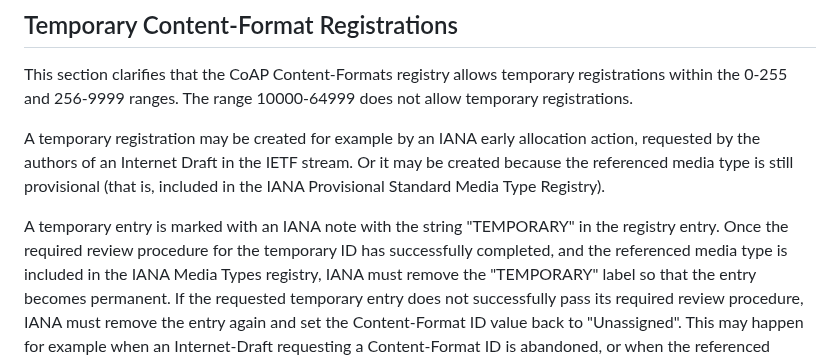
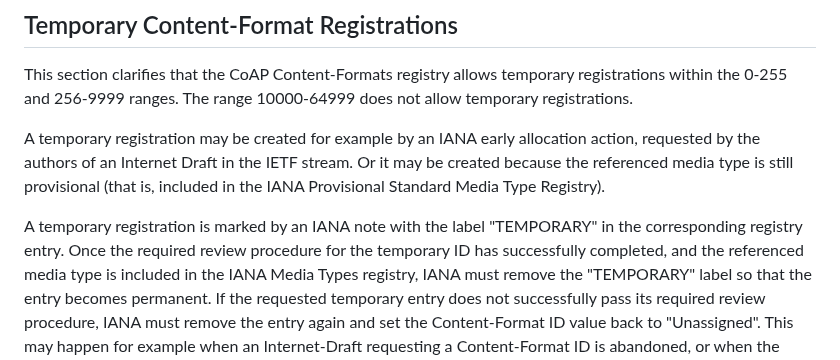
Before and after one commit to core-wg/cf-reg-update, a Markdown page: draft-ietf-core-cf-reg-update.md, the part around the change. GitHub-like rendering.

Commit message:
rewording
Co-authored-by: Thomas Fossati <thomas.fossati@linaro.org>

```diff
--- a/draft-ietf-core-cf-reg-update.md
+++ b/draft-ietf-core-cf-reg-update.md
@@ -172,7 +172,7 @@ The range 10000-64999 does not allow temporary registrations.
 A temporary registration may be created for example by an IANA early allocation action, requested by the authors of an Internet Draft in the IETF stream.
 Or it may be created because the referenced media type is still provisional (that is, included in the IANA Provisional Standard Media Type Registry).
 
-A temporary entry is marked with an IANA note with the string "TEMPORARY" in the registry entry.
+A temporary registration is marked by an IANA note with the label "TEMPORARY" in the corresponding registry entry.
 Once the required review procedure for the temporary ID has successfully completed, and the referenced media type is included in the IANA Media Types registry, IANA must remove the "TEMPORARY" label so that the entry becomes permanent.
 If the requested temporary entry does not successfully pass its required review procedure, IANA must remove the entry again and set the Content-Format ID value back to "Unassigned".
 This may happen for example when an Internet-Draft requesting a Content-Format ID is abandoned, or when the referenced provisional media type is abondoned.
```
